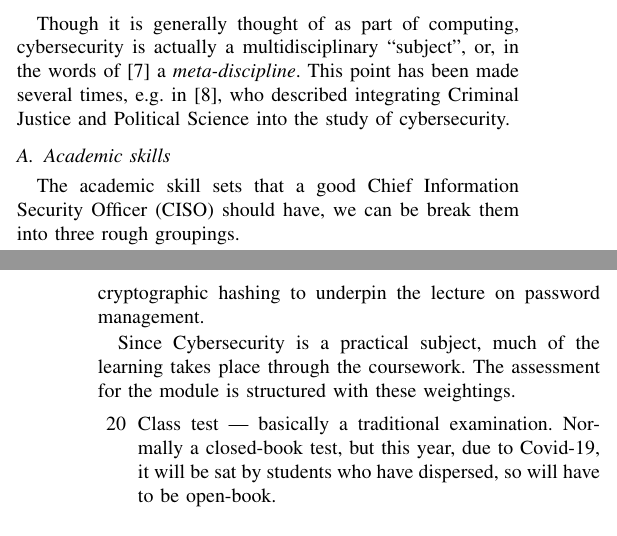
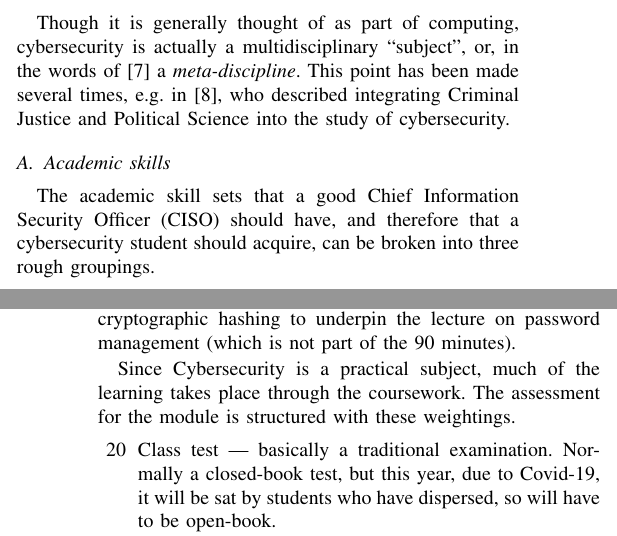
Before and after one commit to JamesHDavenport/FIE2020, a LaTeX paper (FIE2020.tex): two parts of the columns of pages 1 and 5 of 9, joined at a grey line, cut so that both start at the same text. Compiled offline with pdfLaTeX; a missing font is replaced by an installed copy or a similar font; a LaTeX package or settings file that is missing is left out.

Commit message:
More tweaks

```diff
--- a/FIE2020.tex
+++ b/FIE2020.tex
@@ -75,7 +75,7 @@ As part of its promotion of sustainability, the United Nations(UN) defines ''{\e
 
 Though it is generally thought of as part of computing, cybersecurity is actually a multidisciplinary ``subject'', or, in the words of \cite{Parrishetal2018a} a \emph{meta-discipline}. This point has been made several times, e.g.  in \cite{Stockman2013}, who described integrating Criminal Justice and Political Science into the study of cybersecurity.
 \subsection{Academic skills}\label{sec:academic}
-The academic skill sets that a good Chief Information Security Officer (CISO) should have, we can be break them into three rough groupings.
+The academic skill sets that a good Chief Information Security Officer (CISO) should have, and therefore that a cybersecurity student should acquire, can be broken into three rough groupings.
 \begin{itemize}
 \item{\bf Psychology:} While this paper would not necessarily go as far as PurpleSec, who claim \cite{PurpleSec2020a} that ``98\% of cyber attacks rely on social engineering'', it is quite clear that a very large proportion do: not least the attacks classified as ``phishing'', ``spear-phishing'' and ``whaling''. The technical skills required to go phishing are minimal: being able to write
 \begin{verbatim}
@@ -197,7 +197,7 @@ The next two examples provide an example of each of these approaches.
 \subsection{Computer Science - embedding cybersecurity in a single module / subject }\label{sec:second} %JHD
 This example refers to, what in the UK is a medium sized computer science programme with an intake that has grown in recent years to between 100-120 students. In this example the approach adopted is to primarily deliver the cybersecurity content within a single subject / module and then signpost relevant  cybersecurity issues in other subjects / modules as appropriate. The advantage of this is, cybersecurity becomes a significant curricula component, the importance of which is very visible to learners. However the downside, is that learners may be tempted to consider cybersecurity as a specialism, rather than something that should always be considered~ \cite{Naiakshinaetal2017a}.
 
-This Cybersecurity module is part of a general computing degree. As such there is a wide range of backgrounds on the course. In section \ref{sec:academic} the question ``how much cryptography need a security expert know'' was posed. The answer for this course is ``about 90 minutes worth'', which seems to cover the bases well enough: for example enough time to enable  cryptographic hashing to underpin the lecture on password management.
+This Cybersecurity module is part of a general computing degree. As such there is a wide range of backgrounds on the course. In section \ref{sec:academic} the question ``how much cryptography need a security expert know'' was posed. The answer for this course is ``about 90 minutes worth'', which seems to cover the bases well enough: for example enough time to enable  cryptographic hashing to underpin the lecture on password management (which is not part of the 90 minutes).
 
 
 Since Cybersecurity is a practical subject, much of the learning takes place through the coursework. The assessment for the module is structured with these weightings.
```
Also changed, not shown: FIE2020.tex (6 more changed lines).
